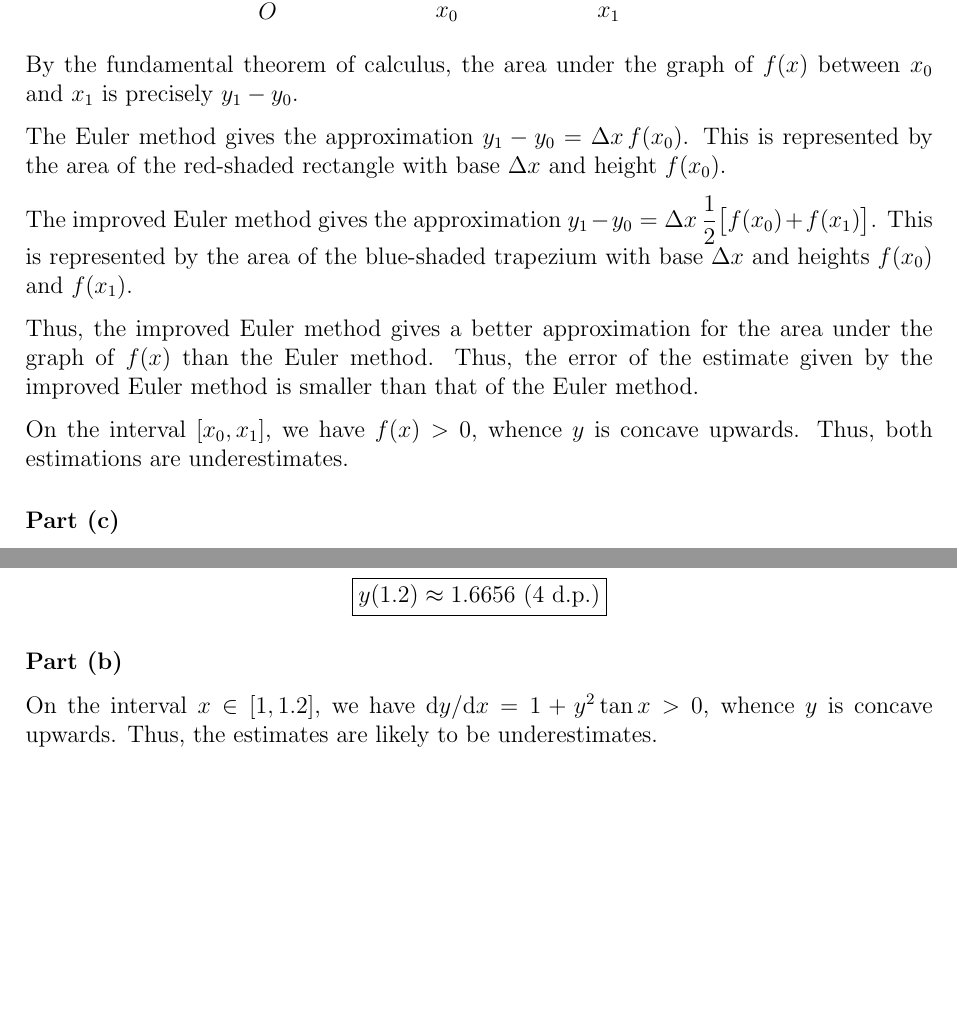
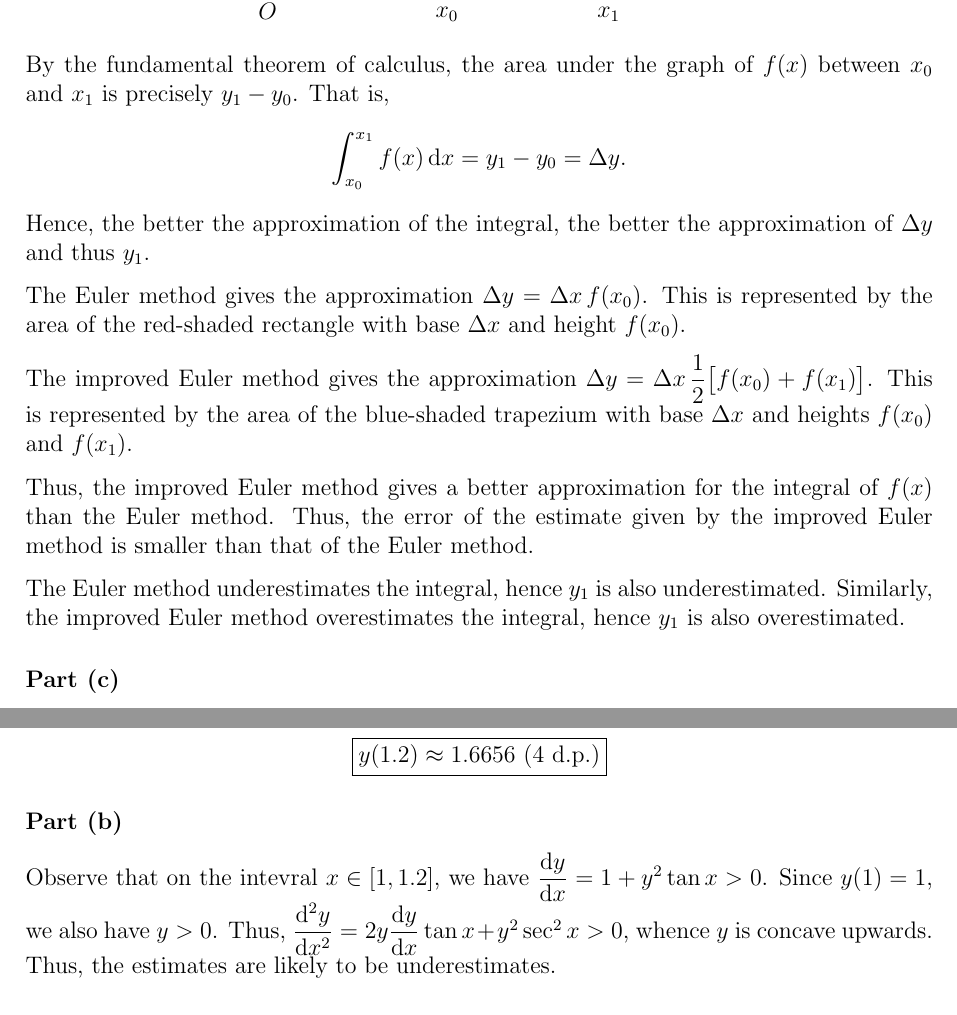
Before and after one commit to asdia0/TripleMath, a LaTeX problem sheet (Group B/Chapter B14/Tutorial B14/Tutorial B14.tex): two parts of pages 17 and 19 of 19, joined at a grey line, cut so that both start at the same text, the shorter picture padded with empty space. The pictures show the PDF file Group B/Chapter B14/Tutorial B14/Tutorial B14.pdf that the author committed with the source.

Commit message:
Edit Tutorial B14

```diff
--- a/Group B/Chapter B14/Tutorial B14/Tutorial B14.tex
+++ b/Group B/Chapter B14/Tutorial B14/Tutorial B14.tex
@@ -40,7 +40,9 @@
                 y_4 &= y_3 + \D x \, f(x_3, y_3) = 0.7632\\
                 y_5 &= y_4 + \D x \, f(x_4, y_4) = 0.75584
             \end{align*}
-            \boxt{$y(1) \approx 0.756$} Since $\derx{y}{x} = y-x < 0$ for $x$ near 1, $y$ is concave downward near $x = 1$. Thus, the approximation is an overestimate.
+            \boxt{$y(1) \approx 0.756$}
+
+            Observe that $\der{y}{x} = y - x < 1$ for $x \in [0, 1]$. Hence, $\der[2]{y}{x} = \der{y}{x} - 1 < 0$. Thus, $y$ is concave downward near $x = 1$, whence the approximation is an overestimate.
 
         \part
             \begin{alignat*}{2}
@@ -158,7 +160,7 @@
             \boxt{$y(0.5) \approx 5.30$}
 
         \part
-            For $x > 0$, $\derx{y}{x} = e^y + x > 0$. Hence, $y$ is concave upwards, whence the estimates are underestimates. Since the improved Euler method is more accurate than the Euler method, it will be greater than the value calculated in (a).
+            Observe that for $x > 0$, $\der{y}{x} = e^y + x > 0$. Hence, $\der[2]{y}{x} = e^y \der{y}{x} + 1 > 0$. Thus, $y$ is concave upwards, whence the estimates are underestimates. Since the improved Euler method is more accurate than the Euler method, it will be greater than the value calculated in (a).
 
     \problem{}
         A differential equation is given by \[\der{y}{t} = y^2 - 2y + 1, \qquad y(0) = 2, \qquad 0 \leq t \leq 2.\] Copy and complete the table showing the use of the improved Euler's method with step size $0.5$ to estimate $y$ at $t = 2$.
@@ -253,7 +255,7 @@
             \end{align*}
             \boxt{$y(1) \approx 4.25$}
 
-            For $x > 0$, $\derx{y}{x} = y - x > 0$. Hence, $y$ is concave upwards, whence the value of $y$ is an underestimate.
+            Note that $\der{y}{x} = y - x > 1$ for $x > 0$.Hence, $\der[2]{y}{x} = \der{y}{x} - 1 > 0$. Thus, $y$ is concave upwards, whence the value of $y$ is an underestimate.
 
         \part
             \begin{alignat*}{2}
@@ -456,5 +458,5 @@
                 \end{tikzpicture}
             \end{center}
 
-            By the fundamental theorem of calculus, the area under the graph of $f(x)$ between $x_0$ and $x_1$ is precisely $y_1 - y_0$.
+            By the fundamental theorem of calculus, the area under the graph of $f(x)$ between $x_0$ and $x_1$ is precisely $y_1 - y_0$. That is, \[\int_{x_0}^{x_1} f(x) \d x = y_1 - y_0 = \D y.\] Hence, the better the approximation of the integral, the better the approximation of $\D y$ and thus $y_1$.
 
@@ -464,8 +466,7 @@
 
-            Thus, the improved Euler method gives a better approximation for the area under the graph of $f(x)$ than the Euler method. Thus, the error of the estimate given by the improved Euler method is smaller than that of the Euler method.
+            Thus, the improved Euler method gives a better approximation for the integral of $f(x)$ than the Euler method. Thus, the error of the estimate given by the improved Euler method is smaller than that of the Euler method.
 
-            On the interval $[x_0, x_1]$, we have $f(x) > 0$, whence $y$ is concave upwards. Thus, both estimations are underestimates.
-
+            The Euler method underestimates the integral, hence $y_1$ is also underestimated. Similarly, the improved Euler method overestimates the integral, hence $y_1$ is also overestimated.
 
         \part
             We have $f(x) = a + bx + cx^2$, $x_0 = 0$ and $\D x = h$. Let $y_0 = d$.
@@ -509,10 +510,8 @@
             \boxt{$y(1.2) \approx 1.6656 \todp{4}$}
 
         \part
-            On the interval $x \in [1, 1.2]$, we have $\derx{y}{x} = 1 + y^2 \tan x > 0$, whence $y$ is concave upwards. Thus, the estimates are likely to be underestimates.
+            Observe that on the intevral $x \in [1, 1.2]$, we have $\der{y}{x} = 1 + y^2 \tan x > 0$. Since $y(1) = 1$, we also have $y > 0$. Thus, $\der[2]{y}{x} = 2y \der{y}{x} \tan x + y^2 \sec^2 x > 0$, whence $y$ is concave upwards. Thus, the estimates are likely to be underestimates.
 
         \part
             $f(x, y)$ has a discontinuity at $x = \pi/2 \in (1.5, 1.6)$, whence the Euler method will fail.
-
-
 \end{document}
```
Also changed, not shown: Group B/Chapter B14/Tutorial B14/Tutorial B14.pdf, Group B/Chapter B14/Tutorial B14/Tutorial B14.tex (6 more changed lines).
